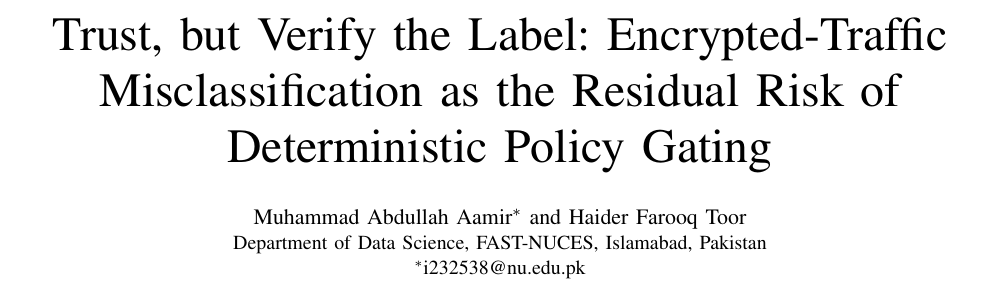
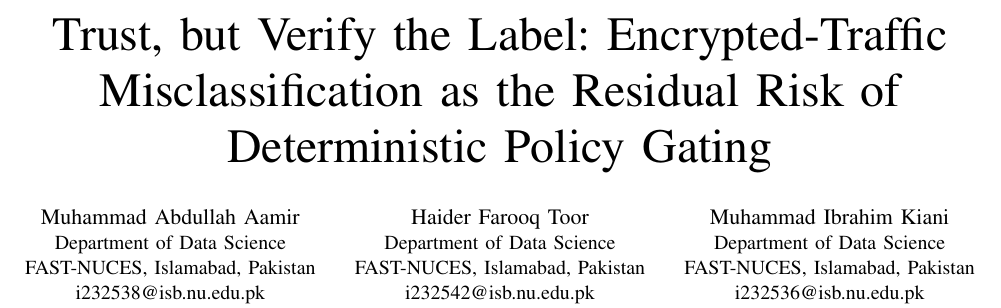
Before and after one commit to Hirotaka-Akihiro/trust-but-verify-2026, a LaTeX paper (Papers/CN/23i-2538_23i-2542_Phase-4.tex): part of page 1 of 7, cut so that both start at the same text. Compiled offline with pdfLaTeX.

Commit message:
Add Ibrahim as Networks paper author and use each author's university email

```diff
--- a/Papers/CN/23i-2538_23i-2542_Phase-4.tex
+++ b/Papers/CN/23i-2538_23i-2542_Phase-4.tex
@@ -12,16 +12,26 @@
 \usepackage{xcolor}
 \usepackage[hidelinks,pdfusetitle]{hyperref}
 \graphicspath{{../figs/}}
-\newcommand{\contactemail}{i232538@nu.edu.pk}
-\hypersetup{pdfauthor={Muhammad Abdullah Aamir, Haider Farooq Toor}}
+\hypersetup{pdfauthor={Muhammad Abdullah Aamir, Haider Farooq Toor, Muhammad Ibrahim Kiani}}
 
 \begin{document}
 
 \title{Trust, but Verify the Label: Encrypted-Traffic Misclassification as the Residual Risk of Deterministic Policy Gating}
 
-\author{\IEEEauthorblockN{Muhammad Abdullah Aamir$^{\ast}$ and Haider Farooq Toor}
-\IEEEauthorblockA{Department of Data Science, FAST-NUCES, Islamabad, Pakistan\\
-$^{\ast}$\contactemail}}
+\author{\IEEEauthorblockN{Muhammad Abdullah Aamir}
+\IEEEauthorblockA{Department of Data Science\\
+FAST-NUCES, Islamabad, Pakistan\\
+i232538@isb.nu.edu.pk}
+\and
+\IEEEauthorblockN{Haider Farooq Toor}
+\IEEEauthorblockA{Department of Data Science\\
+FAST-NUCES, Islamabad, Pakistan\\
+i232542@isb.nu.edu.pk}
+\and
+\IEEEauthorblockN{Muhammad Ibrahim Kiani}
+\IEEEauthorblockA{Department of Data Science\\
+FAST-NUCES, Islamabad, Pakistan\\
+i232536@isb.nu.edu.pk}}
 
 \maketitle
 
```
Also changed, not shown: Papers/AG/23i-2538_23i-2536_DS-A_Paper.tex (+10 -5 lines), Papers/Paper_Checklist.md (+5 -5 lines), Papers/AG/23i-2538_23i-2536_DS-A_Paper.pdf, Papers/CN/23i-2538_23i-2542_Phase-4.pdf.
